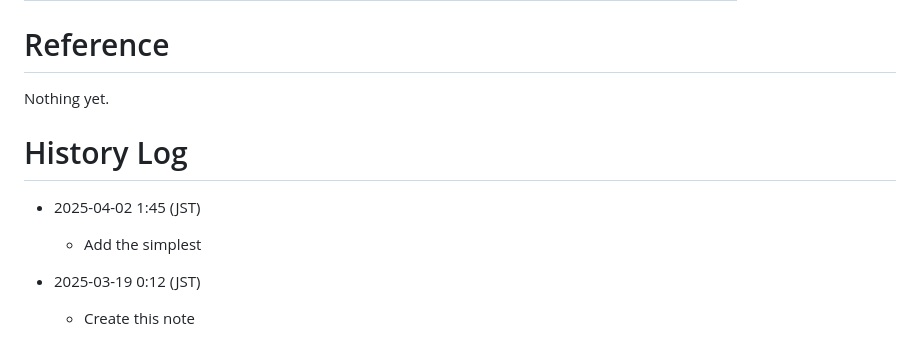
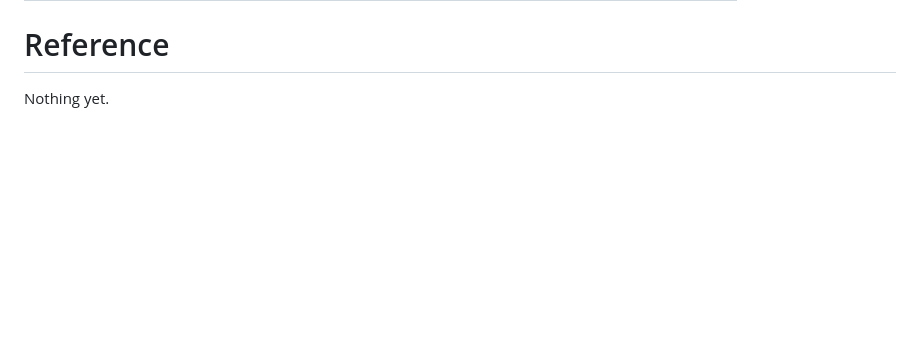
Before and after one commit to Masashi-Lateolabrax/ICAP, a Markdown page: README.md, the part around the change. GitHub-like rendering; blank space fills up the shorter version.

Commit message:
doc: Remove history section in README.md
Because we have git, so history section is redundant.

```diff
--- a/README.md
+++ b/README.md
@@ -111,11 +111,3 @@ TODO
 # Reference
 
 Nothing yet.
-
-# History Log
-
-- 2025-04-02 1:45 (JST)
-    - Add the simplest
-
-- 2025-03-19 0:12 (JST)
-    - Create this note
```
